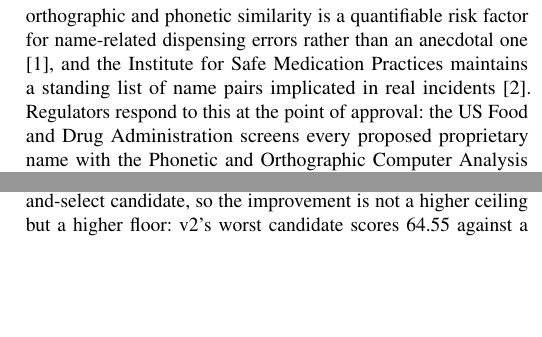
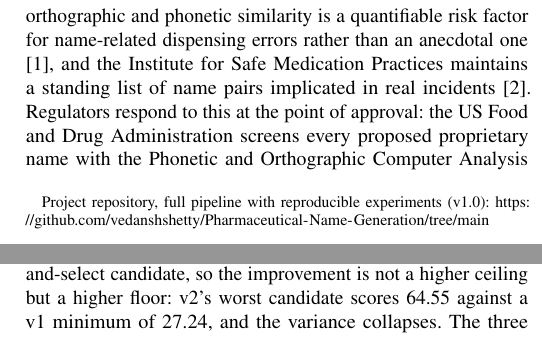
Before and after one commit to vedanshshetty/Pharmaceutical-Name-Generation, a LaTeX paper (paper/manuscript.tex): two parts of the columns of pages 1 and 6 of 9, joined at a grey line, cut so that both start at the same text, the shorter picture padded with empty space. Compiled offline with pdfLaTeX.

Commit message:
v1.0: add repository link to paper, render PDF, promote main as release branch - completed working first version

```diff
--- a/paper/manuscript.tex
+++ b/paper/manuscript.tex
@@ -53,6 +56,7 @@
 \IEEEauthorblockA{\textit{Department of Information Technology, Branch: Artificial Intelligence and Data Science}\\
 \textit{K.~J.~Somaiya School of Engineering, Somaiya Vidyavihar University}\\
 Mumbai, India}
+\thanks{Project repository, full pipeline with reproducible experiments (v1.0): \url{https://github.com/vedanshshetty/Pharmaceutical-Name-Generation/tree/main}}
 }
 
 \maketitle
```
Also changed, not shown: README.md, paper/manuscript.pdf, paper/manuscript.tex (3 more changed lines).
